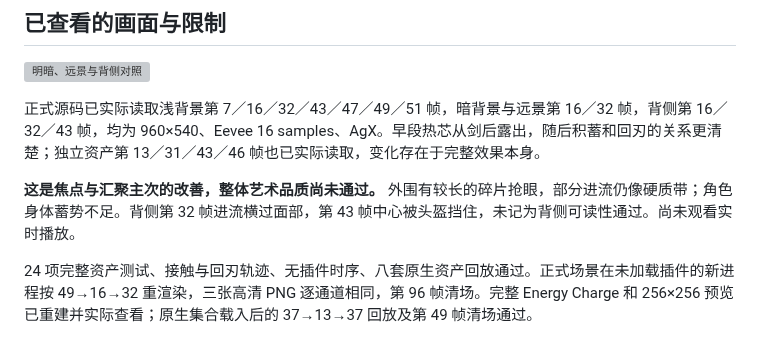
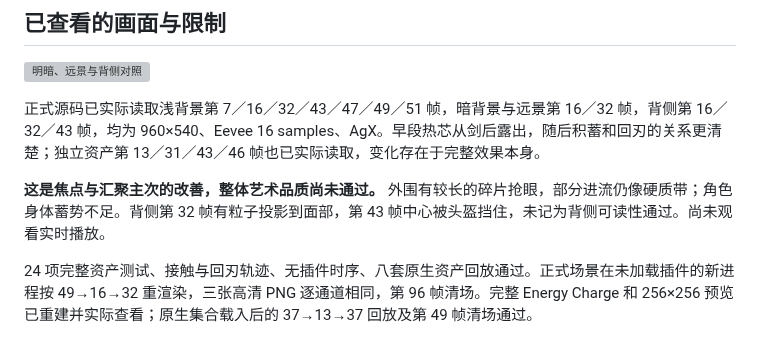
Before and after one commit to mumu-lhl/blender-vfx-studio, a Markdown page: docs/CHARGE_FRONTS_REVIEW.md, the part around the change. Drawn GitHub-style; grey boxes are pictures that could not be loaded.

```diff
--- a/docs/CHARGE_FRONTS_REVIEW.md
+++ b/docs/CHARGE_FRONTS_REVIEW.md
@@ -20,7 +20,7 @@
 
 正式源码已实际读取浅背景第 7／16／32／43／47／49／51 帧，暗背景与远景第 16／32 帧，背侧第 16／32／43 帧，均为 960×540、Eevee 16 samples、AgX。早段热芯从剑后露出，随后积蓄和回刃的关系更清楚；独立资产第 13／31／43／46 帧也已实际读取，变化存在于完整效果本身。
 
-**这是焦点与汇聚主次的改善，整体艺术品质尚未通过。** 外围有较长的碎片抢眼，部分进流仍像硬质带；角色身体蓄势不足。背侧第 32 帧进流横过面部，第 43 帧中心被头盔挡住，未记为背侧可读性通过。尚未观看实时播放。
+**这是焦点与汇聚主次的改善，整体艺术品质尚未通过。** 外围有较长的碎片抢眼，部分进流仍像硬质带；角色身体蓄势不足。背侧第 32 帧有粒子投影到面部，第 43 帧中心被头盔挡住，未记为背侧可读性通过。尚未观看实时播放。
 
 24 项完整资产测试、接触与回刃轨迹、无插件时序、八套原生资产回放通过。正式场景在未加载插件的新进程按 49→16→32 重渲染，三张高清 PNG 逐通道相同，第 96 帧清场。完整 Energy Charge 和 256×256 预览已重建并实际查看；原生集合载入后的 37→13→37 回放及第 49 帧清场通过。
 
```
Also changed, not shown: docs/CHARGE_MOTES_REVIEW.md (+10 -1 lines), docs/images/charge-motes-layer-isolation.png (added), 1 other file.
